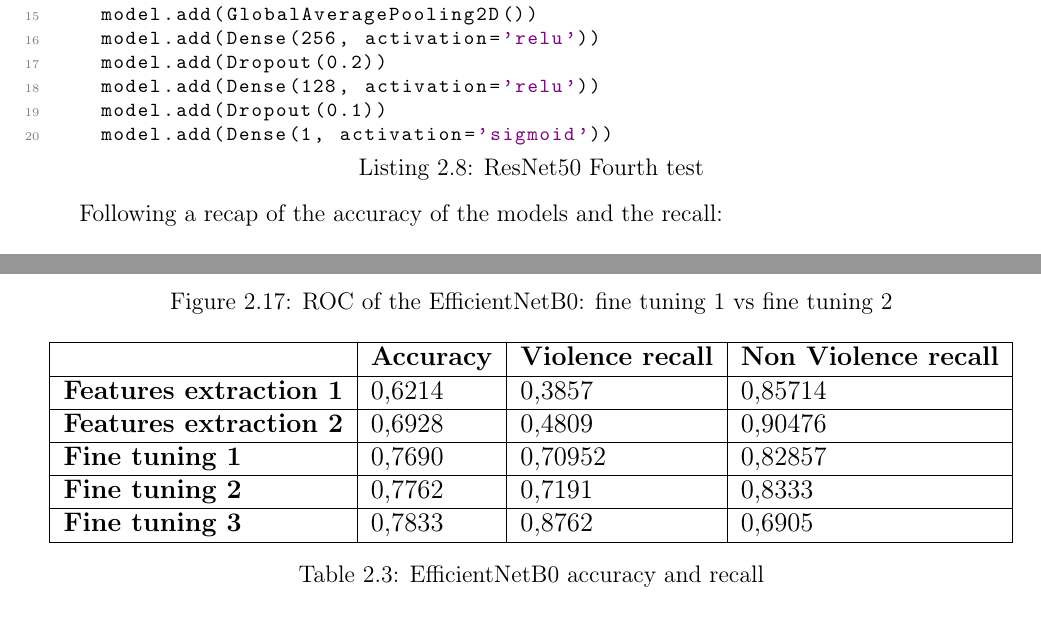
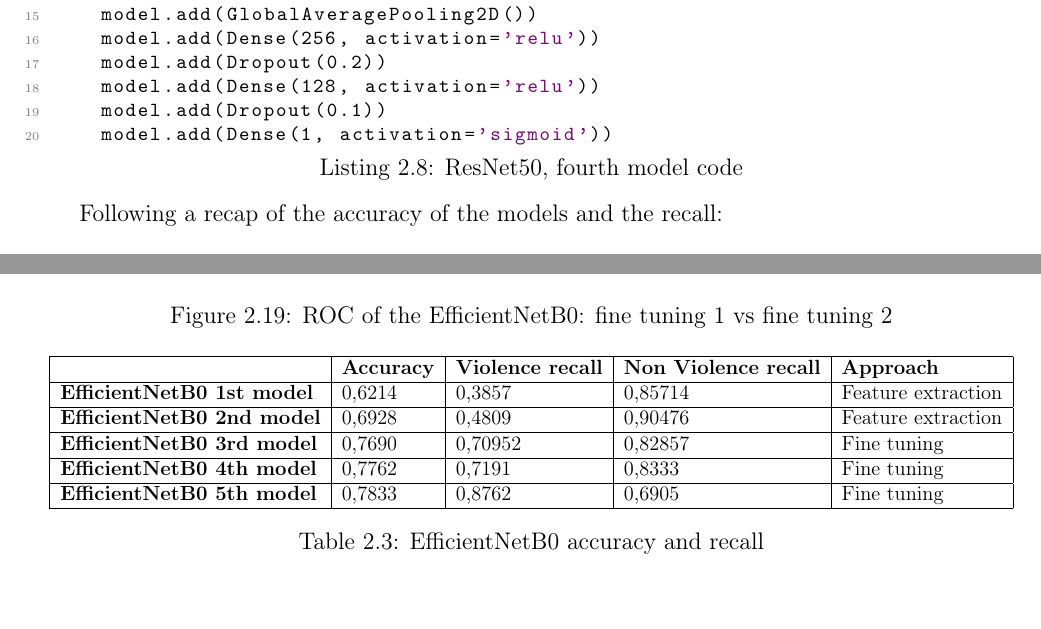
Before and after one commit to glmquint/ViolenceDetectionFromCCTV, a LaTeX document (documentation/Report.tex, which reads documentation/2DCNN.tex): two parts of pages 21 and 23 of 30 before the commit and two parts of pages 23 and 25 of 32 after it, joined at a grey line, cut so that both start at the same text. Compiled offline with pdfLaTeX.

Commit message:
Unique models naming

```diff
--- a/documentation/2DCNN.tex
+++ b/documentation/2DCNN.tex
@@ -331,7 +331,7 @@ In order to fight overfitting we introduced a dropout layer and the overall accu
 
 
 We also run a fourth test applying a small dropout also to the second dense layer but we not obtain better results compared to the previous model. We assume that our network needs the 128 neurons of the second layer for a correct classification of the problem.
-\begin{lstlisting}[language=python, caption={ResNet50 Fourth test}, label={lst:resnet50CodeFourthTest}]
+\begin{lstlisting}[language=python, caption={ResNet50, fourth model code}, label={lst:resnet50CodeFourthTest}]
     resnet = ResNet50(weights='imagenet', include_top=False, input_shape=input_shape)
     set_trainable = False
     for layer in resnet.layers:
@@ -422,14 +422,14 @@ We obtain a good model (Fig. \ref{fig:EfficientNetB0_24}), with a 78\% accuracy
 \begin{table}[]
 \centering
 \resizebox{\textwidth}{!}{%
-\begin{tabular}{|l|l|l|l|}
+\begin{tabular}{|l|l|l|l|l|}
 \hline
-                               & \textbf{Accuracy} & \textbf{Violence recall} & \textbf{Non Violence recall} \\ \hline
-\textbf{Features extraction 1} & 0,6214            & 0,3857                   & 0,85714                      \\ \hline
-\textbf{Features extraction 2} & 0,6928            & 0,4809                   & 0,90476                      \\ \hline
-\textbf{Fine tuning 1}         & 0,7690            & 0,70952                  & 0,82857                      \\ \hline
-\textbf{Fine tuning 2}         & 0,7762            & 0,7191                   & 0,8333                       \\ \hline
-\textbf{Fine tuning 3}         & 0,7833            & 0,8762                   & 0,6905                       \\ \hline
+                               & \textbf{Accuracy} & \textbf{Violence recall} & \textbf{Non Violence recall} & \textbf{Approach}\\ \hline
+\textbf{EfficientNetB0 1st model} & 0,6214            & 0,3857                   & 0,85714 & Feature extraction                      \\ \hline
+\textbf{EfficientNetB0 2nd model} & 0,6928            & 0,4809                   & 0,90476 & Feature extraction                     \\ \hline
+\textbf{EfficientNetB0 3rd model}         & 0,7690            & 0,70952                  & 0,82857 & Fine tuning                     \\ \hline
+\textbf{EfficientNetB0 4th model}         & 0,7762            & 0,7191                   & 0,8333 & Fine tuning                      \\ \hline
+\textbf{EfficientNetB0 5th model}         & 0,7833            & 0,8762                   & 0,6905 & Fine tuning                       \\ \hline
 \end{tabular}%
 }
 \caption{EfficientNetB0 accuracy and recall}
```
Also changed, not shown: documentation/2DCNN.tex (6 more changed lines).
